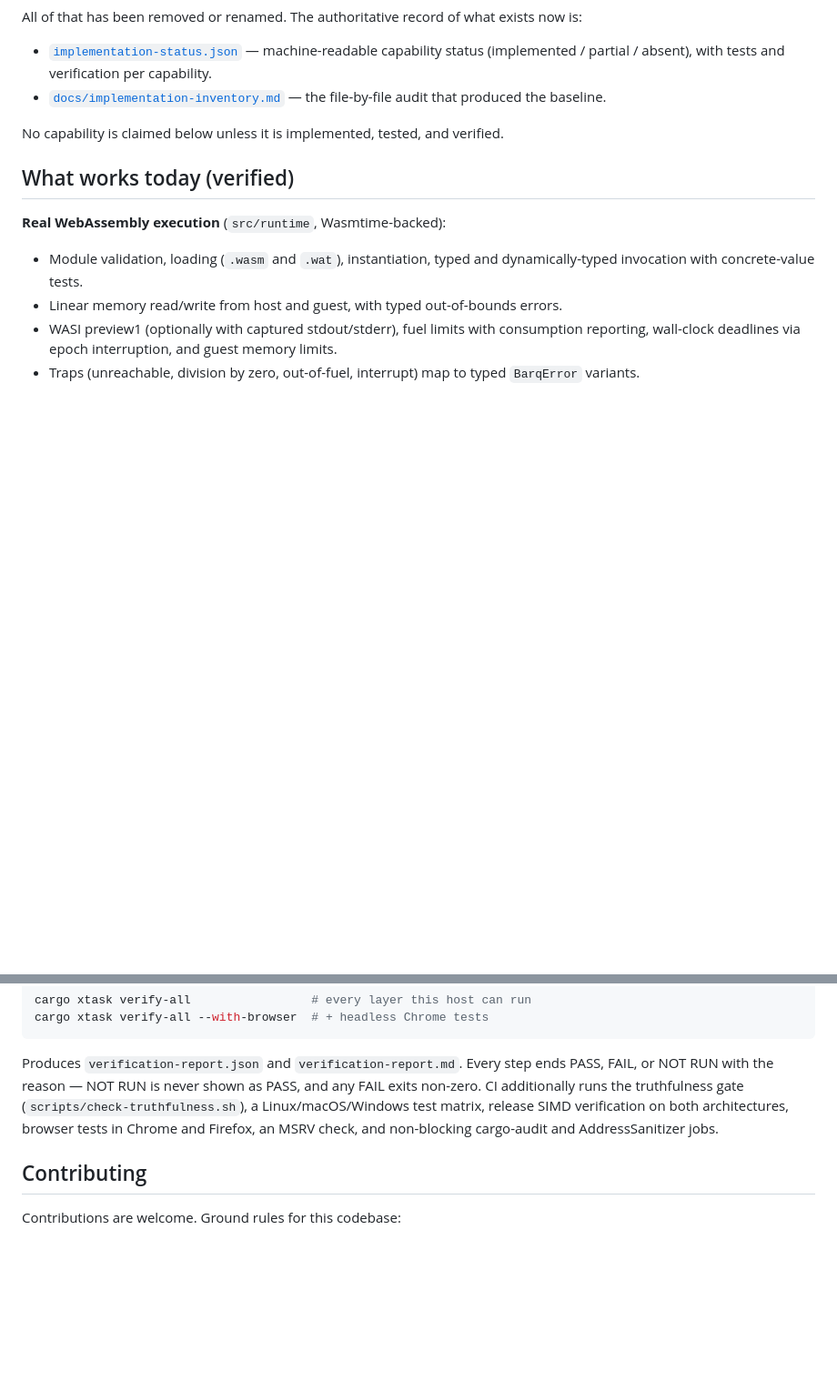
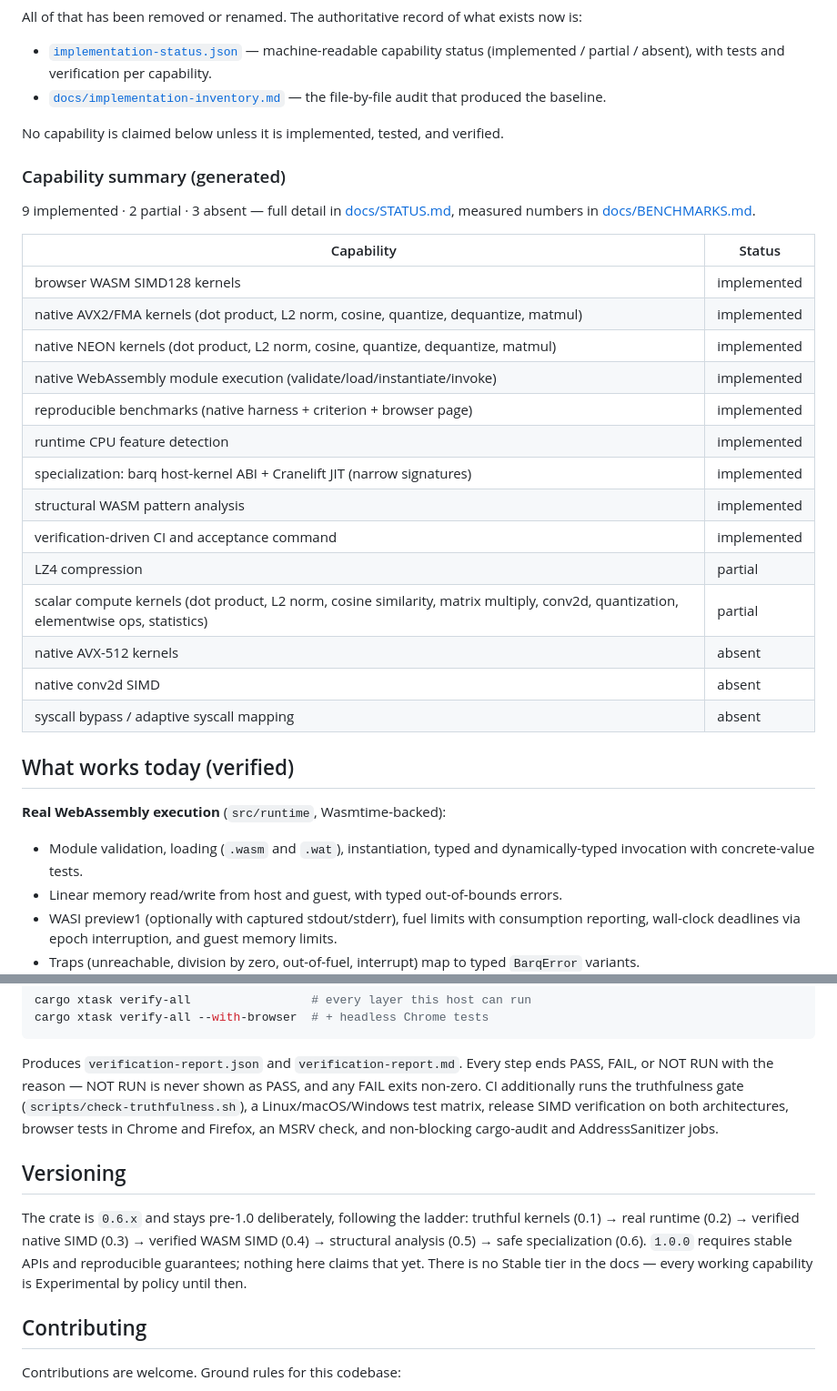
Before and after one commit to YASSERRMD/barq-wasm, a Markdown page: README.md, 2 parts joined by grey strips. Shown at 91% size. Rendered like a GitHub page; blank space fills up the shorter version.

Commit message:
docs: generate capability and benchmark documentation

```diff
--- a/README.md
+++ b/README.md
@@ -24,3 +24,28 @@ now is:
   file-by-file audit that produced the baseline.
 
 No capability is claimed below unless it is implemented, tested, and verified.
+
+<!-- BEGIN GENERATED: capability-summary (scripts/generate-docs.py) -->
+
+### Capability summary (generated)
+
+9 implemented · 2 partial · 3 absent — full detail in [docs/STATUS.md](docs/STATUS.md),
+measured numbers in [docs/BENCHMARKS.md](docs/BENCHMARKS.md).
+
+| Capability | Status |
+|---|---|
+| browser WASM SIMD128 kernels | implemented |
+| native AVX2/FMA kernels (dot product, L2 norm, cosine, quantize, dequantize, matmul) | implemented |
+| native NEON kernels (dot product, L2 norm, cosine, quantize, dequantize, matmul) | implemented |
+| native WebAssembly module execution (validate/load/instantiate/invoke) | implemented |
+| reproducible benchmarks (native harness + criterion + browser page) | implemented |
+| runtime CPU feature detection | implemented |
+| specialization: barq host-kernel ABI + Cranelift JIT (narrow signatures) | implemented |
+| structural WASM pattern analysis | implemented |
+| verification-driven CI and acceptance command | implemented |
+| LZ4 compression | partial |
+| scalar compute kernels (dot product, L2 norm, cosine similarity, matrix multiply, conv2d, quantization, elementwise ops, statistics) | partial |
+| native AVX-512 kernels | absent |
+| native conv2d SIMD | absent |
+| syscall bypass / adaptive syscall mapping | absent |
+
@@ -222,6 +248,15 @@ and any FAIL exits non-zero. CI additionally runs the truthfulness gate
 SIMD verification on both architectures, browser tests in Chrome and Firefox,
 an MSRV check, and non-blocking cargo-audit and AddressSanitizer jobs.
 
+## Versioning
+
+The crate is `0.6.x` and stays pre-1.0 deliberately, following the ladder:
+truthful kernels (0.1) → real runtime (0.2) → verified native SIMD (0.3) →
+verified WASM SIMD (0.4) → structural analysis (0.5) → safe specialization
+(0.6). `1.0.0` requires stable APIs and reproducible guarantees; nothing here
+claims that yet. There is no Stable tier in the docs — every working
+capability is Experimental by policy until then.
+
 ## Contributing
 
 Contributions are welcome. Ground rules for this codebase:
```
Also changed, not shown: other parts of README.md (+1 -0 lines), docs/BENCHMARKS.md (added, +115 -0 lines), docs/STATUS.md (added, +35 -0 lines).
